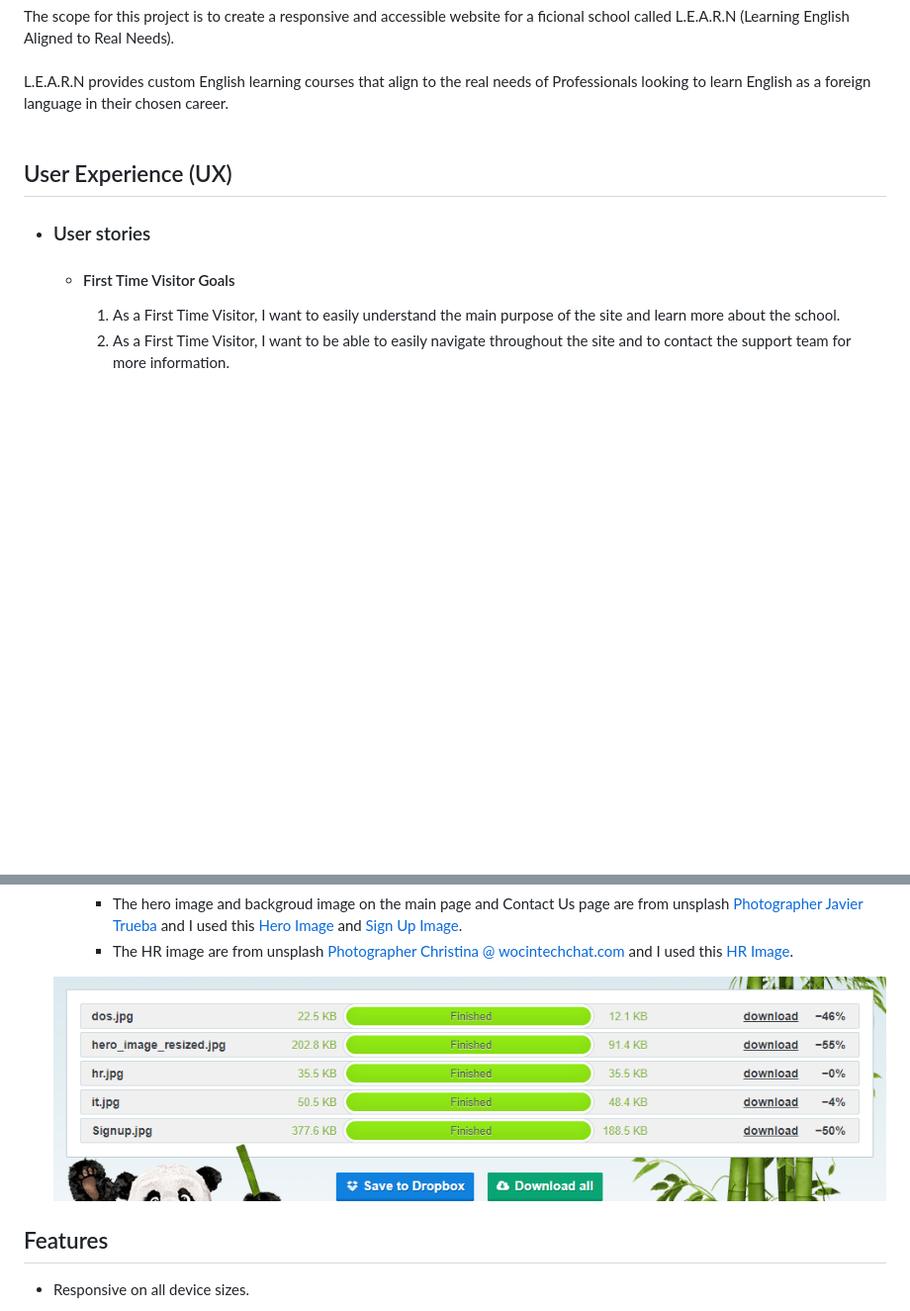
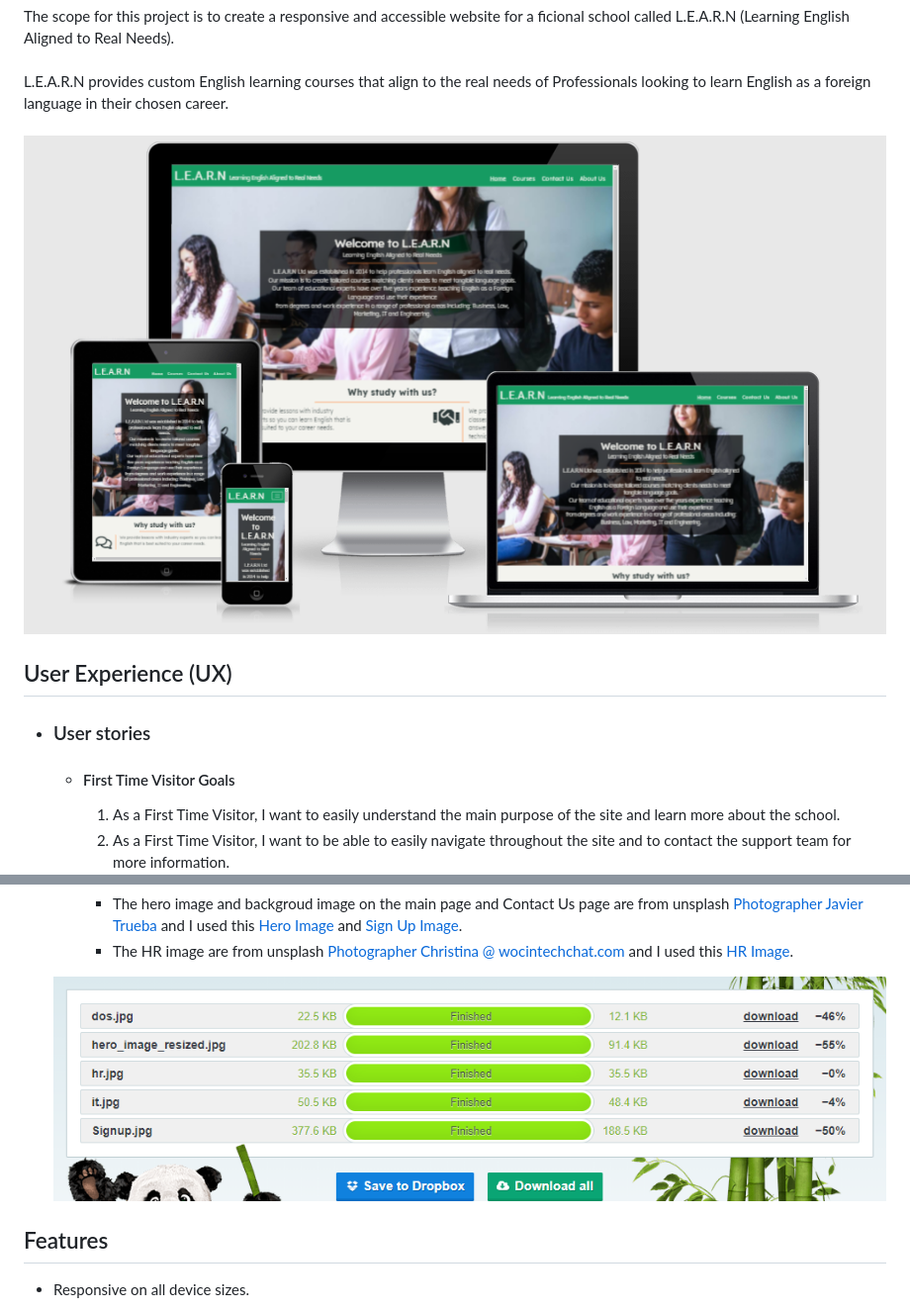
Before and after one commit to KevAndrews/Milestone_Project_1, a Markdown page: README.md, 2 parts joined by grey strips. Shown at 99% size. Drawn GitHub-style; pictures changed too: images/responsive.png (added); blank space fills up the shorter version.

```diff
--- a/README.md
+++ b/README.md
@@ -4,6 +4,8 @@ The scope for this project is to create a responsive and accessible website for
 <br/><br/>
 L.E.A.R.N provides custom English learning courses that align to the real needs of Professionals looking to learn English as a foreign language in their chosen career.
 <br/><br/>
+
+![Responsive displays](images/responsive.png)
 
 ## User Experience (UX)
 
@@ -93,7 +95,7 @@ From the structure above I was able to generate the below Wireframes for the sit
         -   The hero image and backgroud image on the main page and Contact Us page are from unsplash [Photographer Javier Trueba](https://unsplash.com/@javotrueba?utm_source=unsplash&amp;utm_medium=referral&amp;utm_content=creditCopyText) and I used this [Hero Image](https://unsplash.com/photos/iQPr1XkF5F0) and [Sign Up Image](https://unsplash.com/photos/y1GTwSUMRUc).
         -   The HR image are from unsplash [Photographer Christina @ wocintechchat.com](https://unsplash.com/@wocintechchat?utm_source=unsplash&utm_medium=referral&utm_content=creditCopyText) and I used this [HR Image](https://unsplash.com/photos/0Zx1bDv5BNY).
 
-    ![Reductions on images](assets/images/reduction.png)
+    ![Reductions on images](images/reduction.png)
 
 ## Features
 
```
Also changed, not shown: other parts of README.md (+14 -1 lines), assets/images/it.jpg, images/overlap.png (added), images/reduction.png (renamed from assets/images/reduction.png), images/teachers.png (added).
